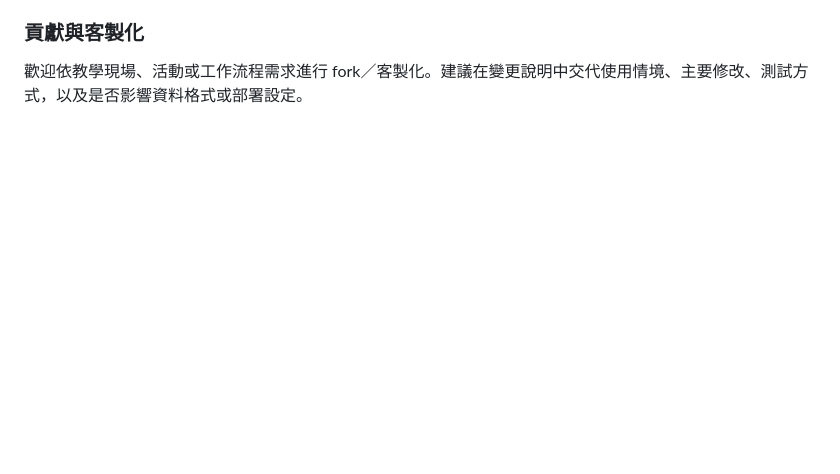
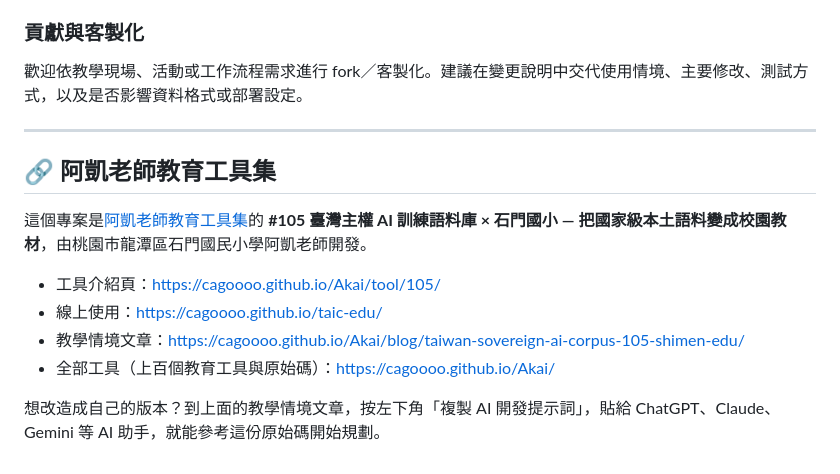
Before and after one commit to cagoooo/taic-edu, a Markdown page: README.md, the part around the change. Drawn GitHub-style; blank space fills up the shorter version.

Commit message:
docs: README 加上阿凱老師教育工具集介紹頁連結 [skip ci]
Co-Authored-By: Claude Opus 5.5 <noreply@anthropic.com>

```diff
--- a/README.md
+++ b/README.md
@@ -90,3 +90,18 @@ python -m http.server 8000
 
 歡迎依教學現場、活動或工作流程需求進行 fork／客製化。建議在變更說明中交代使用情境、主要修改、測試方式，以及是否影響資料格式或部署設定。
 <!-- END:PROJECT_GUIDE -->
+
+<!-- akai-edu-tools:backlink -->
+
+---
+
+## 🔗 阿凱老師教育工具集
+
+這個專案是[阿凱老師教育工具集](https://cagoooo.github.io/Akai/)的 **#105 臺灣主權 AI 訓練語料庫 × 石門國小 — 把國家級本土語料變成校園教材**，由桃園市龍潭區石門國民小學阿凱老師開發。
+
+- 工具介紹頁：[https://cagoooo.github.io/Akai/tool/105/](https://cagoooo.github.io/Akai/tool/105/)
+- 線上使用：[https://cagoooo.github.io/taic-edu/](https://cagoooo.github.io/taic-edu/)
+- 教學情境文章：[https://cagoooo.github.io/Akai/blog/taiwan-sovereign-ai-corpus-105-shimen-edu/](https://cagoooo.github.io/Akai/blog/taiwan-sovereign-ai-corpus-105-shimen-edu/)
+- 全部工具（上百個教育工具與原始碼）：[https://cagoooo.github.io/Akai/](https://cagoooo.github.io/Akai/)
+
+想改造成自己的版本？到上面的教學情境文章，按左下角「複製 AI 開發提示詞」，貼給 ChatGPT、Claude、Gemini 等 AI 助手，就能參考這份原始碼開始規劃。
```
